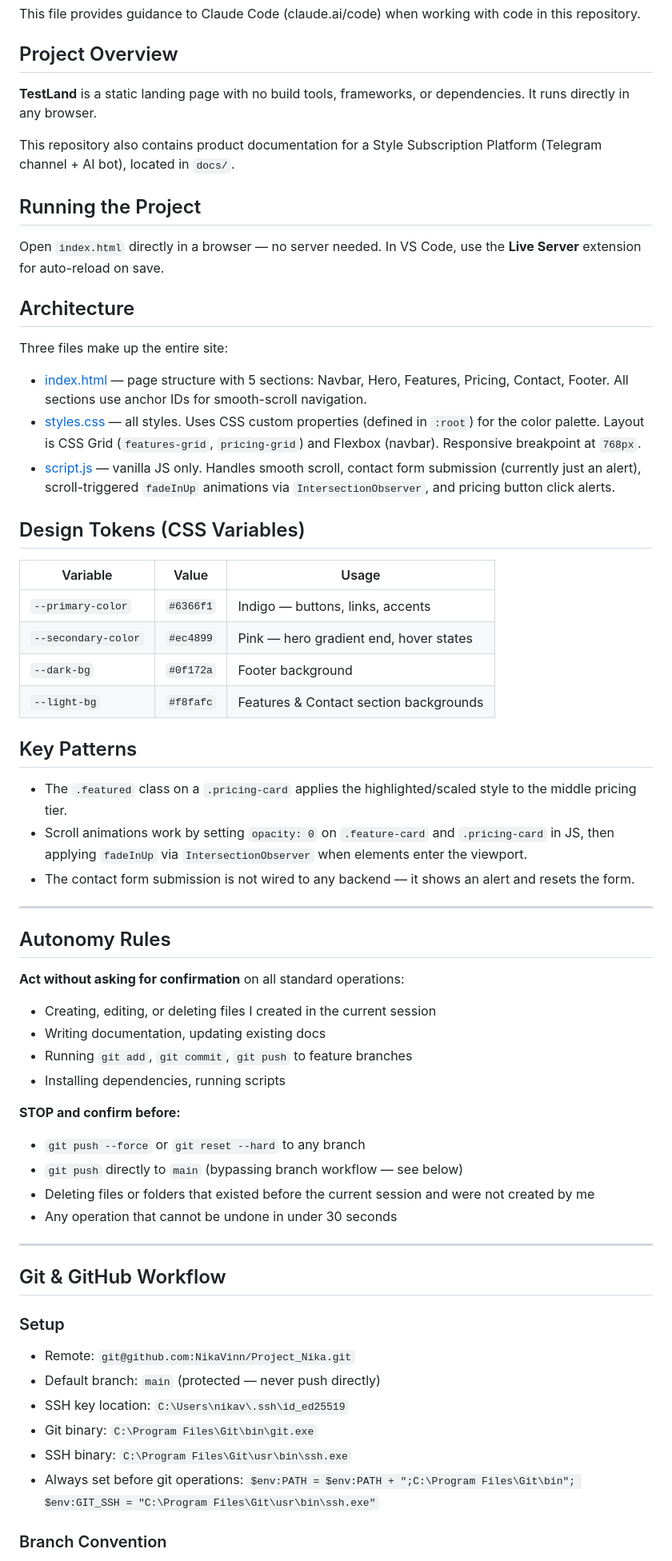
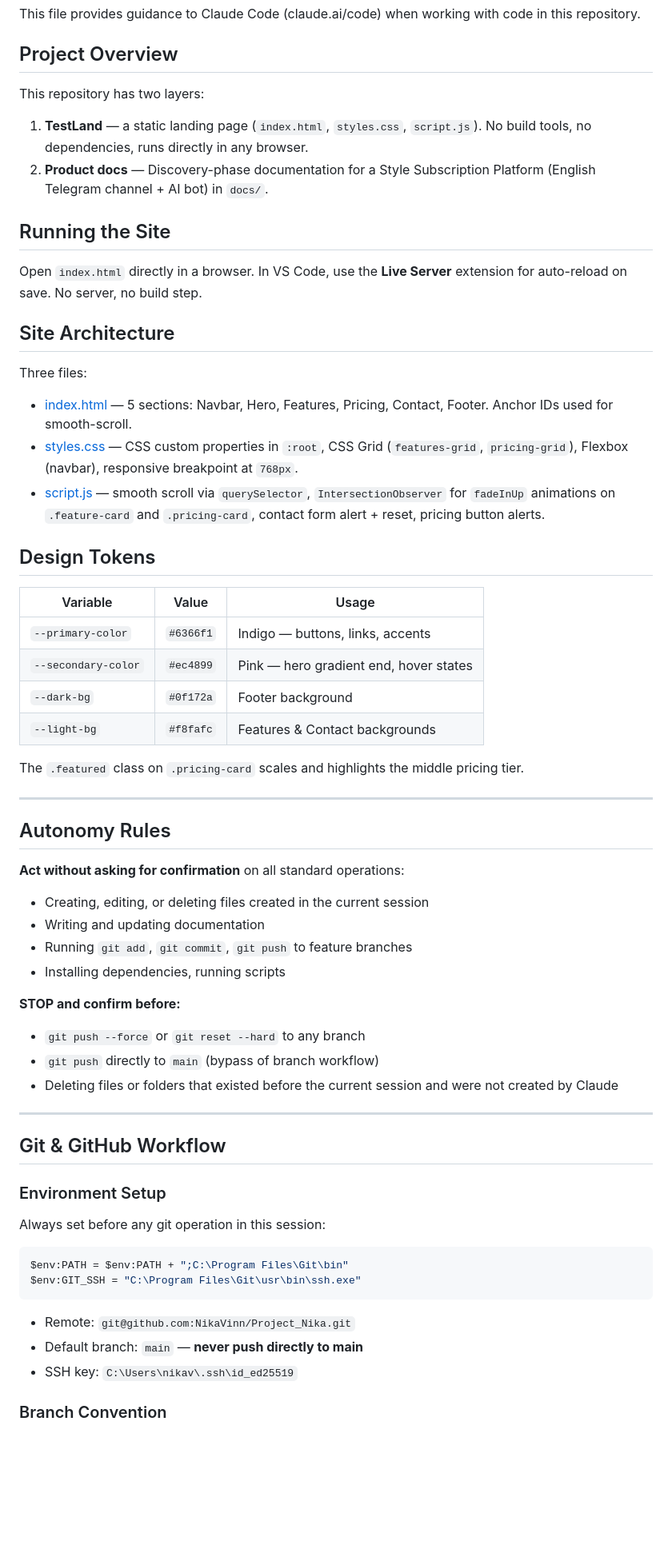
Before and after one commit to NikaVinn/Project_Nika, a Markdown page: CLAUDE.md, the part around one of its changes. Shown at 80% size. GitHub-like rendering; blank space fills up the shorter version.

````diff
--- a/CLAUDE.md
+++ b/CLAUDE.md
@@ -4,64 +4,64 @@ This file provides guidance to Claude Code (claude.ai/code) when working with co
 
 ## Project Overview
 
-**TestLand** is a static landing page with no build tools, frameworks, or dependencies. It runs directly in any browser.
+This repository has two layers:
 
-This repository also contains product documentation for a Style Subscription Platform (Telegram channel + AI bot), located in `docs/`.
+1. **TestLand** — a static landing page (`index.html`, `styles.css`, `script.js`). No build tools, no dependencies, runs directly in any browser.
+2. **Product docs** — Discovery-phase documentation for a Style Subscription Platform (English Telegram channel + AI bot) in `docs/`.
 
-## Running the Project
+## Running the Site
 
-Open `index.html` directly in a browser — no server needed. In VS Code, use the **Live Server** extension for auto-reload on save.
+Open `index.html` directly in a browser. In VS Code, use the **Live Server** extension for auto-reload on save. No server, no build step.
 
-## Architecture
+## Site Architecture
 
-Three files make up the entire site:
+Three files:
 
-- [index.html](index.html) — page structure with 5 sections: Navbar, Hero, Features, Pricing, Contact, Footer. All sections use anchor IDs for smooth-scroll navigation.
-- [styles.css](styles.css) — all styles. Uses CSS custom properties (defined in `:root`) for the color palette. Layout is CSS Grid (`features-grid`, `pricing-grid`) and Flexbox (navbar). Responsive breakpoint at `768px`.
-- [script.js](script.js) — vanilla JS only. Handles smooth scroll, contact form submission (currently just an alert), scroll-triggered `fadeInUp` animations via `IntersectionObserver`, and pricing button click alerts.
+- [index.html](index.html) — 5 sections: Navbar, Hero, Features, Pricing, Contact, Footer. Anchor IDs used for smooth-scroll.
+- [styles.css](styles.css) — CSS custom properties in `:root`, CSS Grid (`features-grid`, `pricing-grid`), Flexbox (navbar), responsive breakpoint at `768px`.
+- [script.js](script.js) — smooth scroll via `querySelector`, `IntersectionObserver` for `fadeInUp` animations on `.feature-card` and `.pricing-card`, contact form alert + reset, pricing button alerts.
 
-## Design Tokens (CSS Variables)
+## Design Tokens
 
 | Variable | Value | Usage |
 |---|---|---|
 | `--primary-color` | `#6366f1` | Indigo — buttons, links, accents |
 | `--secondary-color` | `#ec4899` | Pink — hero gradient end, hover states |
 | `--dark-bg` | `#0f172a` | Footer background |
-| `--light-bg` | `#f8fafc` | Features & Contact section backgrounds |
+| `--light-bg` | `#f8fafc` | Features & Contact backgrounds |
 
-## Key Patterns
-
-- The `.featured` class on a `.pricing-card` applies the highlighted/scaled style to the middle pricing tier.
-- Scroll animations work by setting `opacity: 0` on `.feature-card` and `.pricing-card` in JS, then applying `fadeInUp` via `IntersectionObserver` when elements enter the viewport.
-- The contact form submission is not wired to any backend — it shows an alert and resets the form.
+The `.featured` class on `.pricing-card` scales and highlights the middle pricing tier.
 
 ---
 
 ## Autonomy Rules
 
 **Act without asking for confirmation** on all standard operations:
-- Creating, editing, or deleting files I created in the current session
-- Writing documentation, updating existing docs
+- Creating, editing, or deleting files created in the current session
+- Writing and updating documentation
 - Running `git add`, `git commit`, `git push` to feature branches
 - Installing dependencies, running scripts
 
 **STOP and confirm before:**
 - `git push --force` or `git reset --hard` to any branch
-- `git push` directly to `main` (bypassing branch workflow — see below)
-- Deleting files or folders that existed before the current session and were not created by me
-- Any operation that cannot be undone in under 30 seconds
+- `git push` directly to `main` (bypass of branch workflow)
+- Deleting files or folders that existed before the current session and were not created by Claude
 
 ---
 
 ## Git & GitHub Workflow
 
-### Setup
+### Environment Setup
+
+Always set before any git operation in this session:
+```powershell
+$env:PATH = $env:PATH + ";C:\Program Files\Git\bin"
+$env:GIT_SSH = "C:\Program Files\Git\usr\bin\ssh.exe"
+```
+
 - Remote: `git@github.com:NikaVinn/Project_Nika.git`
-- Default branch: `main` (protected — never push directly)
-- SSH key location: `C:\Users\nikav\.ssh\id_ed25519`
-- Git binary: `C:\Program Files\Git\bin\git.exe`
-- SSH binary: `C:\Program Files\Git\usr\bin\ssh.exe`
-- Always set before git operations: `$env:PATH = $env:PATH + ";C:\Program Files\Git\bin"; $env:GIT_SSH = "C:\Program Files\Git\usr\bin\ssh.exe"`
+- Default branch: `main` — **never push directly to main**
+- SSH key: `C:\Users\nikav\.ssh\id_ed25519`
 
 ### Branch Convention
 
````
Also changed, not shown: other parts of CLAUDE.md (+31 -56 lines).
